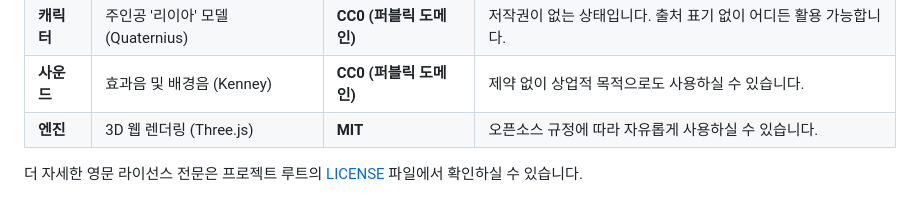
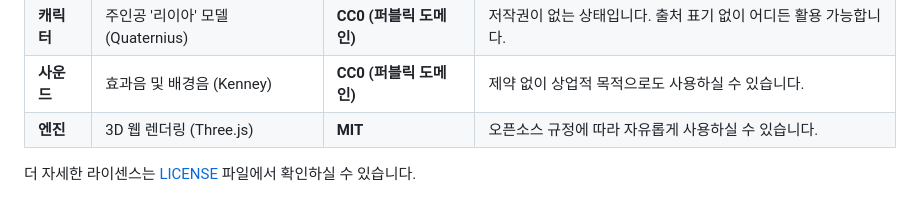
Before and after one commit to KennethanCeyer/build-game-with-ai, a Markdown page: README.md, the part around one of its changes. Rendered like a GitHub page.

Commit message:
docs: fix license text and update checklist emojis

```diff
--- a/README.md
+++ b/README.md
@@ -432,4 +432,4 @@ ADK Web 인터페이스는 단순히 에이전트를 실행하는 것을 넘어,
 | **사운드** | 효과음 및 배경음 (Kenney) | **CC0 (퍼블릭 도메인)** | 제약 없이 상업적 목적으로도 사용하실 수 있습니다. |
 | **엔진** | 3D 웹 렌더링 (Three.js) | **MIT** | 오픈소스 규정에 따라 자유롭게 사용하실 수 있습니다. |
 
-더 자세한 영문 라이선스 전문은 프로젝트 루트의 [LICENSE](./LICENSE) 파일에서 확인하실 수 있습니다.
+더 자세한 라이센스는 [LICENSE](./LICENSE) 파일에서 확인하실 수 있습니다.
```
Also changed, not shown: other parts of README.md (+7 -7 lines).
